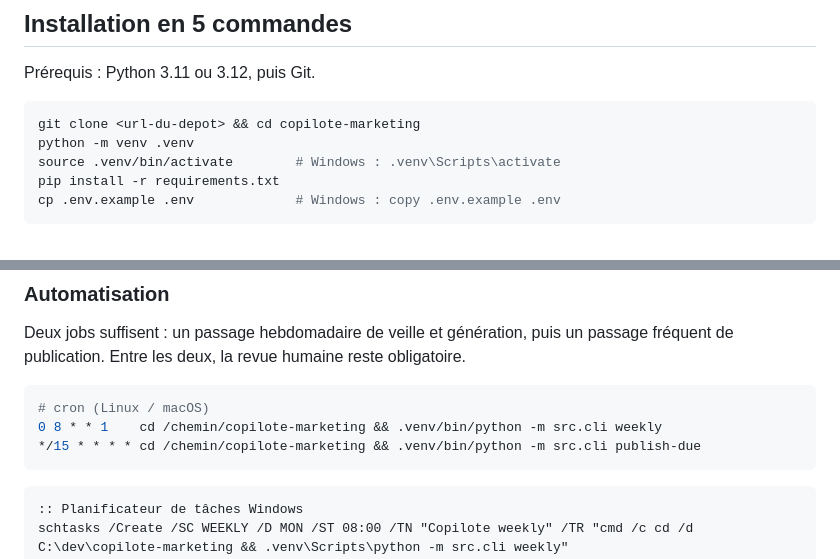
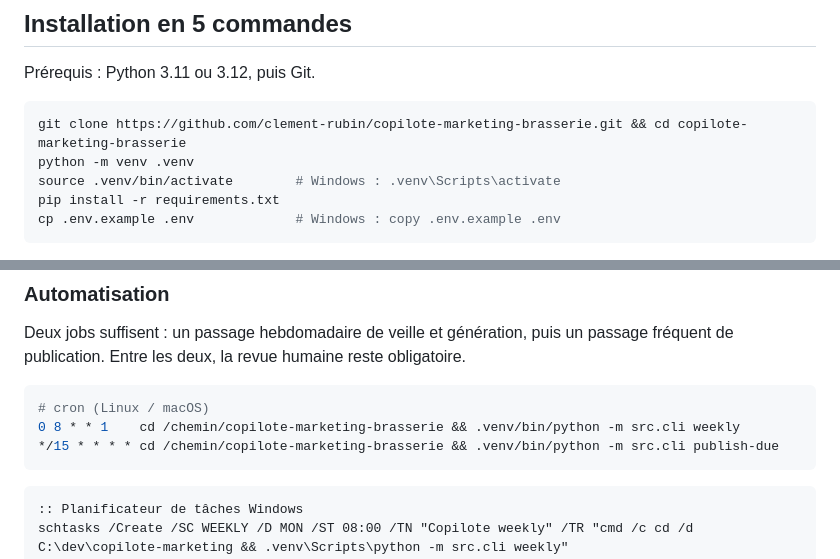
Before and after one commit to clement-rubin/copilote-marketing-brasserie, a Markdown page: README.md, 2 parts joined by grey strips. GitHub-like rendering.

Commit message:
docs: URL réelle du dépôt dans l'installation
Co-Authored-By: Claude Opus 5.5 <noreply@anthropic.com>

````diff
--- a/README.md
+++ b/README.md
@@ -89,7 +89,7 @@ Le design initial est dans [docs/superpowers/specs/](docs/superpowers/specs/2026
 Prérequis : Python 3.11 ou 3.12, puis Git.
 
 ```bash
-git clone <url-du-depot> && cd copilote-marketing
+git clone https://github.com/clement-rubin/copilote-marketing-brasserie.git && cd copilote-marketing-brasserie
 python -m venv .venv
 source .venv/bin/activate        # Windows : .venv\Scripts\activate
 pip install -r requirements.txt
@@ -153,8 +153,8 @@ Deux jobs suffisent : un passage hebdomadaire de veille et génération, puis un
 
 ```bash
 # cron (Linux / macOS)
-0 8 * * 1    cd /chemin/copilote-marketing && .venv/bin/python -m src.cli weekly
-*/15 * * * * cd /chemin/copilote-marketing && .venv/bin/python -m src.cli publish-due
+0 8 * * 1    cd /chemin/copilote-marketing-brasserie && .venv/bin/python -m src.cli weekly
+*/15 * * * * cd /chemin/copilote-marketing-brasserie && .venv/bin/python -m src.cli publish-due
 ```
 
 ```bat
````
